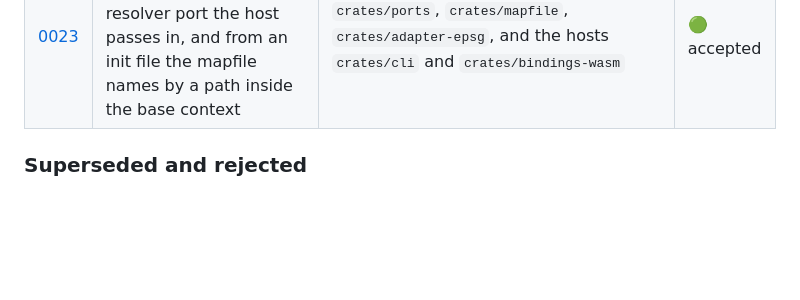
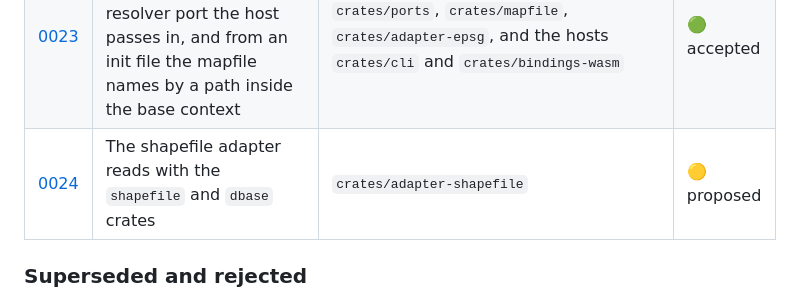
Before and after one commit to hivevm/forager, a Markdown page: docs/adr/README.md, the part around the change. GitHub-like rendering; blank space fills up the shorter version.

```diff
--- a/docs/adr/README.md
+++ b/docs/adr/README.md
@@ -99,6 +99,7 @@ is the table a session reads.
 | [0021](0021-vendored-leaflet.md) | The browser example loads third-party JavaScript only from copies vendored in the tree and checked by checksum | `examples/web/`, its `vendor/` directory, and every JavaScript library the example loads | 🟢 accepted |
 | [0022](0022-lenient-reader-path-to-error.md) | A newer minor's document that does not read is located with `serde_path_to_error` and read again with the failed value dropped, at most a hundred times | `crates/style-ir` (the lenient reader of the style document in `document.rs`), the `serde_path_to_error` entry of `Cargo.toml`, and every read error of the style document that names a path | 🟢 accepted |
 | [0023](0023-projection-resolver-and-init-files.md) | `init=` projections are resolved through a resolver port the host passes in, and from an init file the mapfile names by a path inside the base context | `crates/ports`, `crates/mapfile`, `crates/adapter-epsg`, and the hosts `crates/cli` and `crates/bindings-wasm` | 🟢 accepted |
+| [0024](0024-shapefile-crate.md) | The shapefile adapter reads with the `shapefile` and `dbase` crates | `crates/adapter-shapefile` | 🟡 proposed |
 
 ### Superseded and rejected
 
```
Also changed, not shown: docs/adr/0024-shapefile-crate.md (added, +74 -0 lines), 1 other file.
